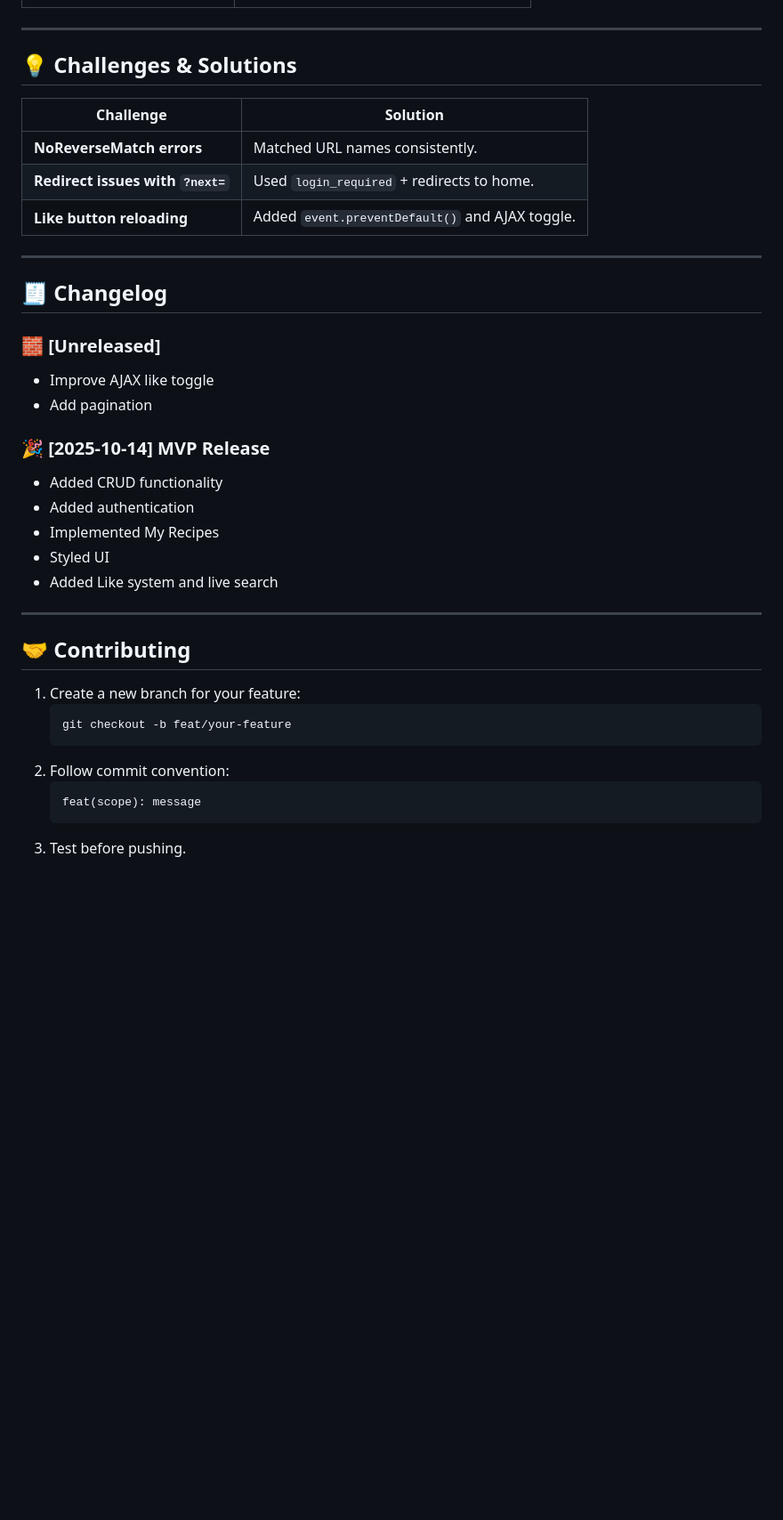
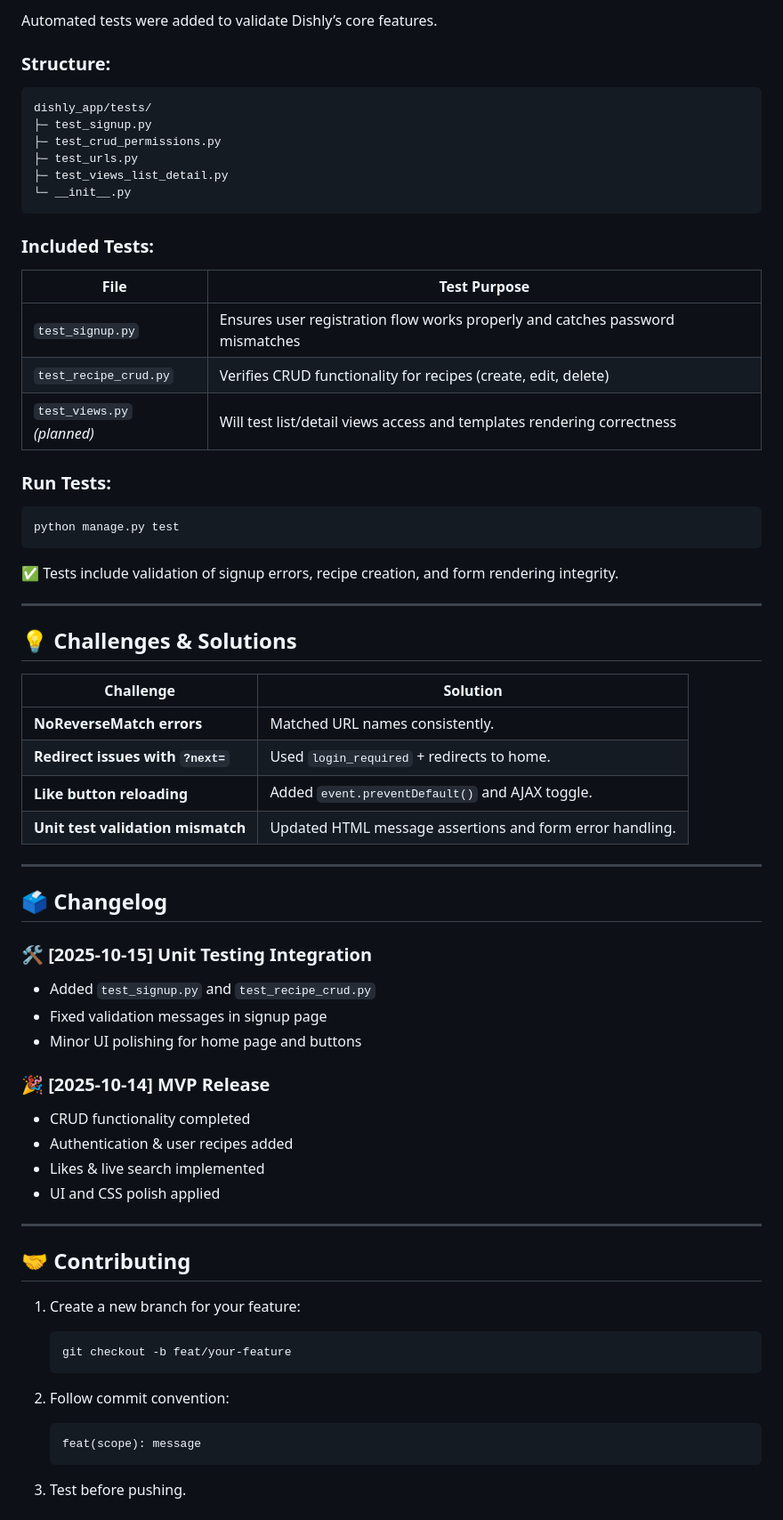
Before and after one commit to Django-crud-capstone-Dishly-GA/Django-crud-capstone-Dishly, a Markdown page: README.md, the part around one of its changes. Shown at 89% size. Drawn GitHub-style; blank space fills up the shorter version.

Commit message:
Final Update README .md
Final Update README .md

````diff
--- a/README.md
+++ b/README.md
@@ -220,38 +231,71 @@ Visit 👉 [http://127.0.0.1:8000/](http://127.0.0.1:8000/)
+Automated tests were added to validate Dishly’s core features.
+
+### **Structure:**
+
+```
+dishly_app/tests/
+├─ test_signup.py
+├─ test_crud_permissions.py
+├─ test_urls.py
+├─ test_views_list_detail.py
+└─ __init__.py
+```
+
+### **Included Tests:**
+
+| File                        | Test Purpose                                                                  |
+| --------------------------- | ----------------------------------------------------------------------------- |
+| `test_signup.py`            | Ensures user registration flow works properly and catches password mismatches |
+| `test_recipe_crud.py`       | Verifies CRUD functionality for recipes (create, edit, delete)                |
+| `test_views.py` *(planned)* | Will test list/detail views access and templates rendering correctness        |
+
+### **Run Tests:**
+
+```bash
+python manage.py test
+```
+
+✅ Tests include validation of signup errors, recipe creation, and form rendering integrity.
 
 ---
 
 ## 💡 **Challenges & Solutions**
 
-| Challenge | Solution |
-|------------|-----------|
-| **NoReverseMatch errors** | Matched URL names consistently. |
-| **Redirect issues with `?next=`** | Used `login_required` + redirects to home. |
-| **Like button reloading** | Added `event.preventDefault()` and AJAX toggle. |
+| Challenge                         | Solution                                                 |
+| --------------------------------- | -------------------------------------------------------- |
+| **NoReverseMatch errors**         | Matched URL names consistently.                          |
+| **Redirect issues with `?next=`** | Used `login_required` + redirects to home.               |
+| **Like button reloading**         | Added `event.preventDefault()` and AJAX toggle.          |
+| **Unit test validation mismatch** | Updated HTML message assertions and form error handling. |
 
 ---
 
-## 🧾 **Changelog**
+## 🗳️ **Changelog**
 
-### 🧱 [Unreleased]
-- Improve AJAX like toggle
-- Add pagination
+### 🛠️ [2025-10-15] Unit Testing Integration
+
+* Added `test_signup.py` and `test_recipe_crud.py`
+* Fixed validation messages in signup page
+* Minor UI polishing for home page and buttons
 
 ### 🎉 [2025-10-14] MVP Release
-- Added CRUD functionality
-- Added authentication
-- Implemented My Recipes
-- Styled UI
-- Added Like system and live search
+
+* CRUD functionality completed
+* Authentication & user recipes added
+* Likes & live search implemented
+* UI and CSS polish applied
 
 ---
 
 ## 🤝 **Contributing**
 
 1. Create a new branch for your feature:
+
    ```bash
    git checkout -b feat/your-feature
    ```
 2. Follow commit convention:
+
    ```
    feat(scope): message
    ```
````
Also changed, not shown: other parts of README.md (+57 -46 lines).
